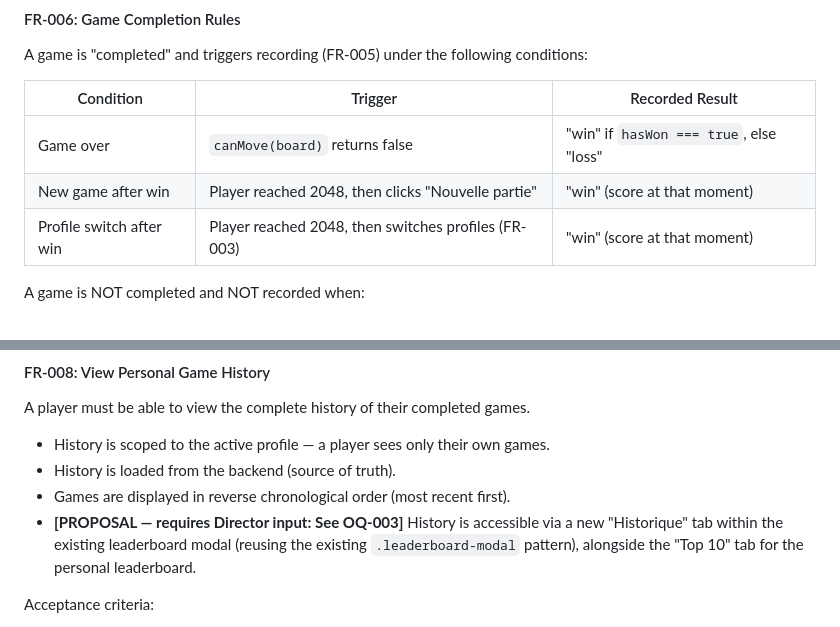
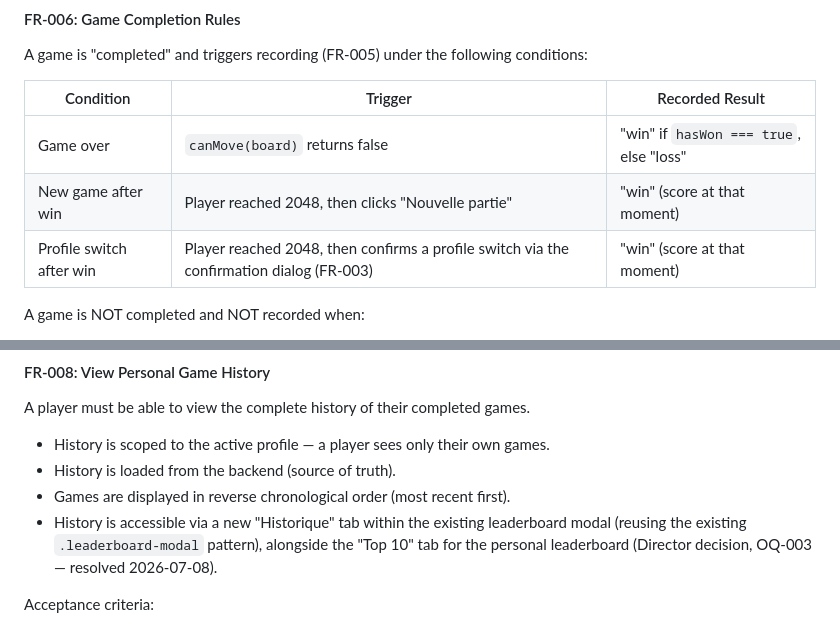
Before and after one commit to Equinxe/2048, a Markdown page: docs/specs/WU-2048-005-player-profiles.md, 2 parts joined by grey strips. Drawn GitHub-style.

```diff
--- a/docs/specs/WU-2048-005-player-profiles.md
+++ b/docs/specs/WU-2048-005-player-profiles.md
@@ -144,7 +145,7 @@ A game is "completed" and triggers recording (FR-005) under the following condit
 |-----------|---------|-----------------|
 | Game over | `canMove(board)` returns false | "win" if `hasWon === true`, else "loss" |
 | New game after win | Player reached 2048, then clicks "Nouvelle partie" | "win" (score at that moment) |
-| Profile switch after win | Player reached 2048, then switches profiles (FR-003) | "win" (score at that moment) |
+| Profile switch after win | Player reached 2048, then confirms a profile switch via the confirmation dialog (FR-003) | "win" (score at that moment) |
 
 A game is NOT completed and NOT recorded when:
 - The player starts a new game without having won or reached game-over (abandonment).
@@ -191,7 +192,7 @@ A player must be able to view the complete history of their completed games.
 - History is scoped to the active profile — a player sees only their own games.
 - History is loaded from the backend (source of truth).
 - Games are displayed in reverse chronological order (most recent first).
-- **[PROPOSAL — requires Director input: See OQ-003]** History is accessible via a new "Historique" tab within the existing leaderboard modal (reusing the existing `.leaderboard-modal` pattern), alongside the "Top 10" tab for the personal leaderboard.
+- History is accessible via a new "Historique" tab within the existing leaderboard modal (reusing the existing `.leaderboard-modal` pattern), alongside the "Top 10" tab for the personal leaderboard (Director decision, OQ-003 — resolved 2026-07-08).
 
 Acceptance criteria:
 - Given a profile with 5 completed games, when the player opens the history view, then all 5 games are listed in reverse chronological order.
```
Also changed, not shown: other parts of docs/specs/WU-2048-005-player-profiles.md (+19 -18 lines).
